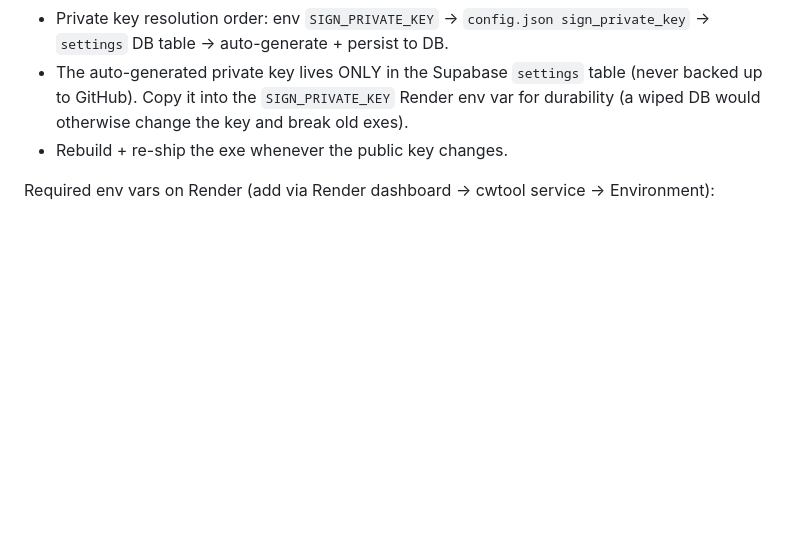
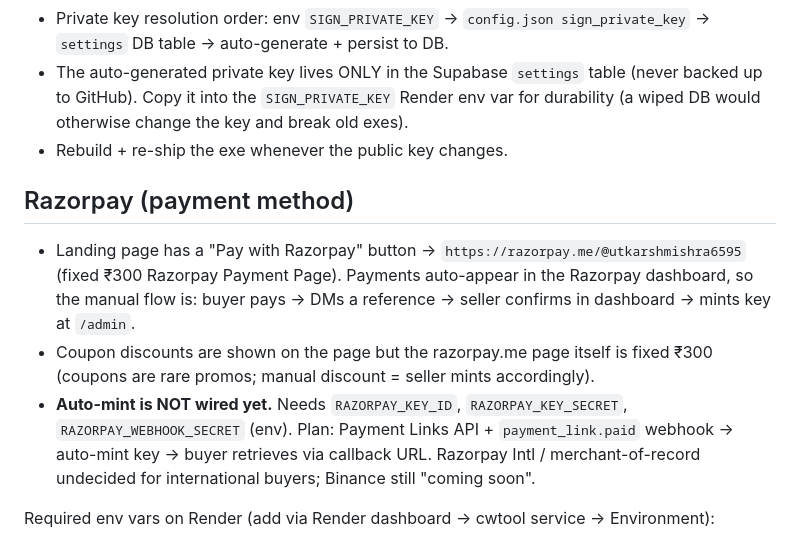
Before and after one commit to Shadowclutch/Shadow, a Markdown page: AGENTS.md, the part around the change. Rendered like a GitHub page; blank space fills up the shorter version.

Commit message:
docs: Razorpay payment method notes

```diff
--- a/AGENTS.md
+++ b/AGENTS.md
@@ -47,6 +47,11 @@ Every `/api/license/trial|activate|validate` response carries `msg` + `sig` (Ed2
 - The auto-generated private key lives ONLY in the Supabase `settings` table (never backed up to GitHub). Copy it into the `SIGN_PRIVATE_KEY` Render env var for durability (a wiped DB would otherwise change the key and break old exes).
 - Rebuild + re-ship the exe whenever the public key changes.
 
+## Razorpay (payment method)
+- Landing page has a "Pay with Razorpay" button → `https://razorpay.me/@utkarshmishra6595` (fixed ₹300 Razorpay Payment Page). Payments auto-appear in the Razorpay dashboard, so the manual flow is: buyer pays → DMs a reference → seller confirms in dashboard → mints key at `/admin`.
+- Coupon discounts are shown on the page but the razorpay.me page itself is fixed ₹300 (coupons are rare promos; manual discount = seller mints accordingly).
+- **Auto-mint is NOT wired yet.** Needs `RAZORPAY_KEY_ID`, `RAZORPAY_KEY_SECRET`, `RAZORPAY_WEBHOOK_SECRET` (env). Plan: Payment Links API + `payment_link.paid` webhook → auto-mint key → buyer retrieves via callback URL. Razorpay Intl / merchant-of-record undecided for international buyers; Binance still "coming soon".
+
 Required env vars on Render (add via Render dashboard → cwtool service → Environment):
 - `ADMIN_TOKEN` — `tV3fA2HDecQmyIRz8XF49B0jgCoJNMWs` (protects `/admin`, `/api/stats`, admin license routes).
 - `SIGN_PRIVATE_KEY` — optional but recommended: base64 of the Ed25519 PKCS8 PEM (from `/api/license/admin/signing`). Server auto-generates/persists in DB if absent.
```
